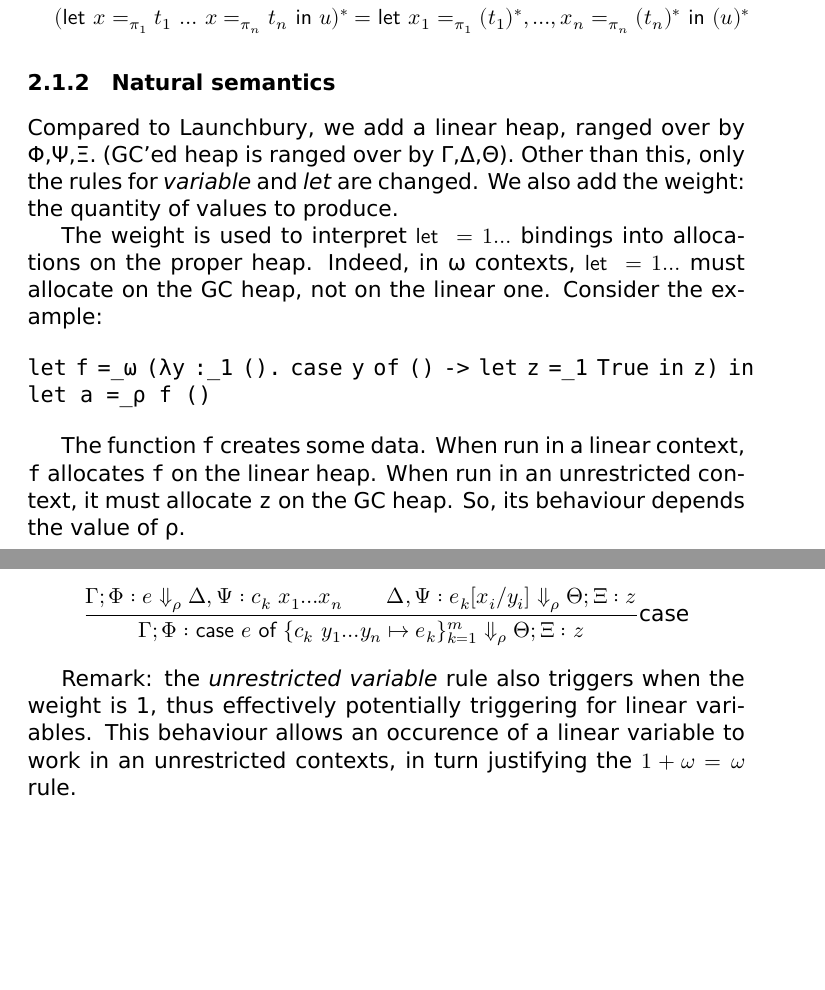
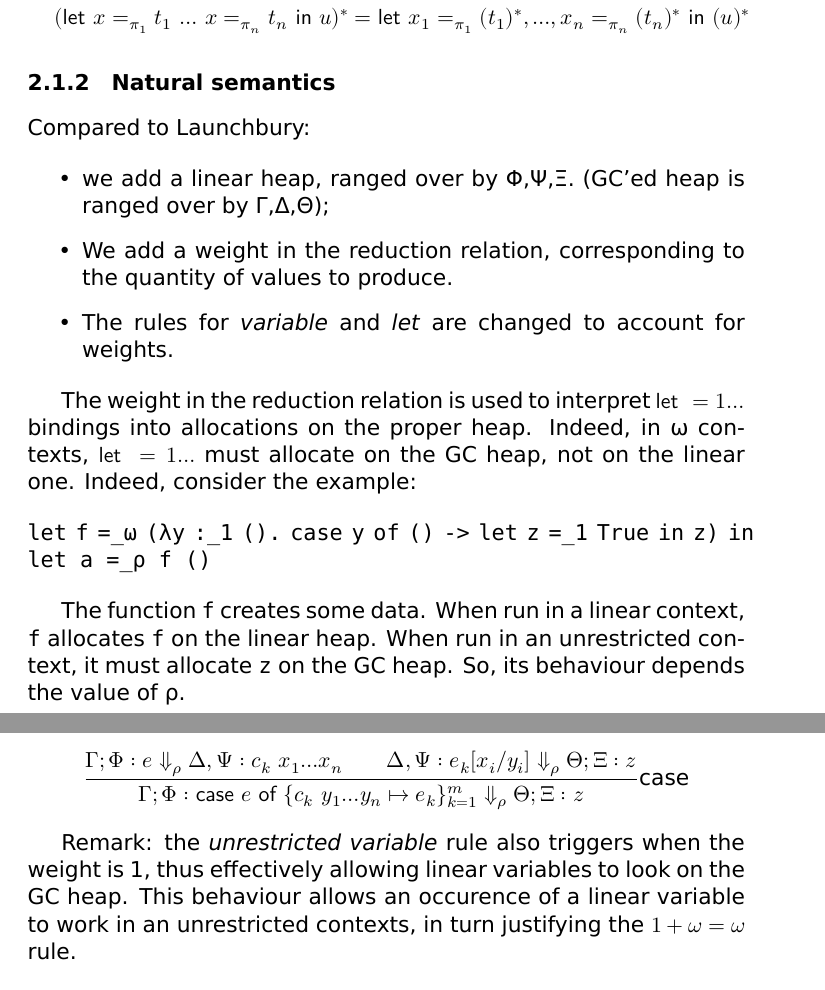
Before and after one commit to tweag/linear-types, a LaTeX paper (FormalSystem.tex): two parts of pages 6 and 7 of 11, joined at a grey line, cut so that both start at the same text, the shorter picture padded with empty space. Compiled offline with XeLaTeX.

Commit message:
various small language improvement

```diff
--- a/FormalSystem.tex
+++ b/FormalSystem.tex
@@ -242,14 +243,21 @@ c_k  t₁ … t_n &= \flet x₁ =_{π_1} (t₁)^*,…, x_n =_{π_n} (t_n)^* \fi
 \end{align*}
 
 \subsubsection{Natural semantics}
-Compared to Launchbury, we add a linear heap, ranged over by Φ,Ψ,Ξ.
-(GC'ed heap is ranged over by Γ,Δ,Θ). Other than this, only the rules
-for \emph{variable} and \emph{let} are changed. We also add the
-weight: the quantity of values to produce.
+Compared to Launchbury:
 
-The weight is used to interpret $\flet =1 …$ bindings into allocations on
-the proper heap.  Indeed, in ω contexts, $\flet =1 …$ must allocate on the
-GC heap, not on the linear one. Consider the example:
+\begin{itemize}
+\item we add a linear heap, ranged over by Φ,Ψ,Ξ.
+  (GC'ed heap is ranged over by Γ,Δ,Θ);
+\item We add a weight in the reduction relation, corresponding to the
+  quantity of values to produce.
+\item The rules for \emph{variable} and \emph{let} are changed to
+  account for weights.
+\end{itemize}
+
+The weight in the reduction relation is used to interpret $\flet =1 …$
+bindings into allocations on the proper heap.  Indeed, in ω contexts,
+$\flet =1 …$ must allocate on the GC heap, not on the linear
+one. Indeed, consider the example:
 
 \begin{verbatim}
 let f =_ω (λy :_1 (). case y of () -> let z =_1 True in z) in
@@ -290,8 +298,8 @@ must allocate \texttt{z} on the GC heap. So, its behaviour depends the value of
 \end{mathpar}
 
 Remark: the \emph{unrestricted variable} rule also triggers when the
-weight is 1, thus effectively potentially triggering for linear
-variables. This behaviour allows an occurence of a linear variable to
+weight is 1, thus effectively allowing linear variables to look on the
+GC heap. This behaviour allows an occurence of a linear variable to
 work in an unrestricted contexts, in turn justifying the $1 + ω = ω$
 rule.
 
```
Also changed, not shown: FormalSystem.tex (21 more changed lines).
